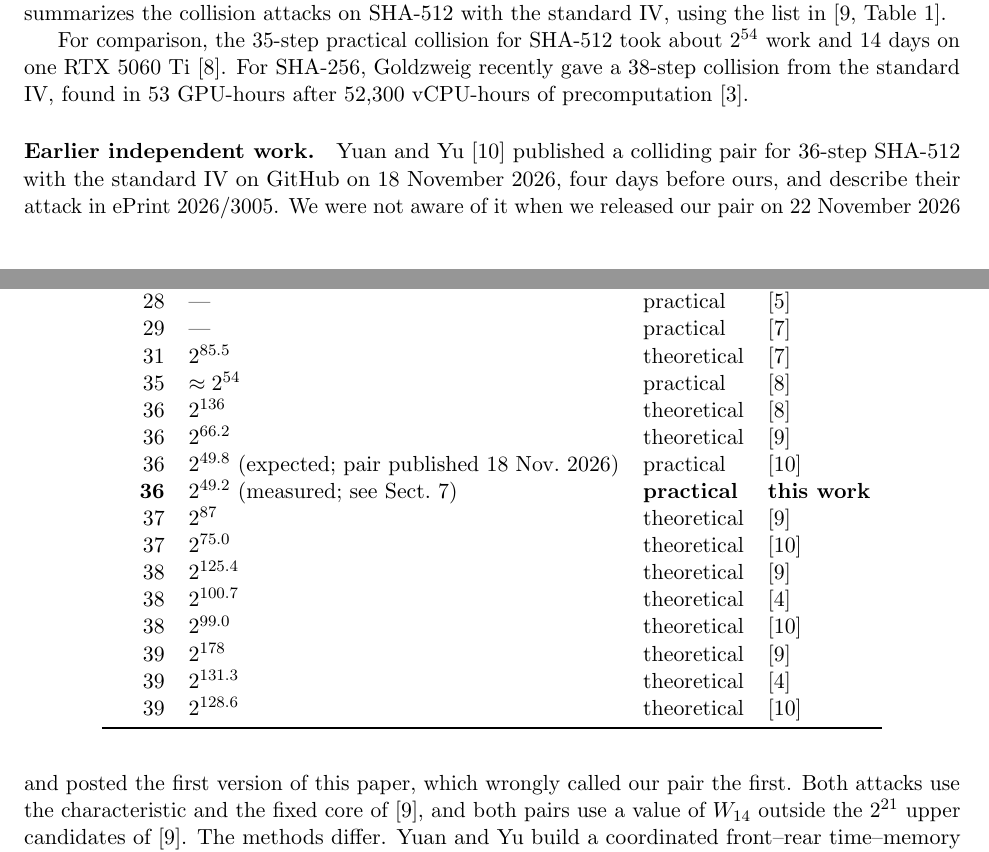
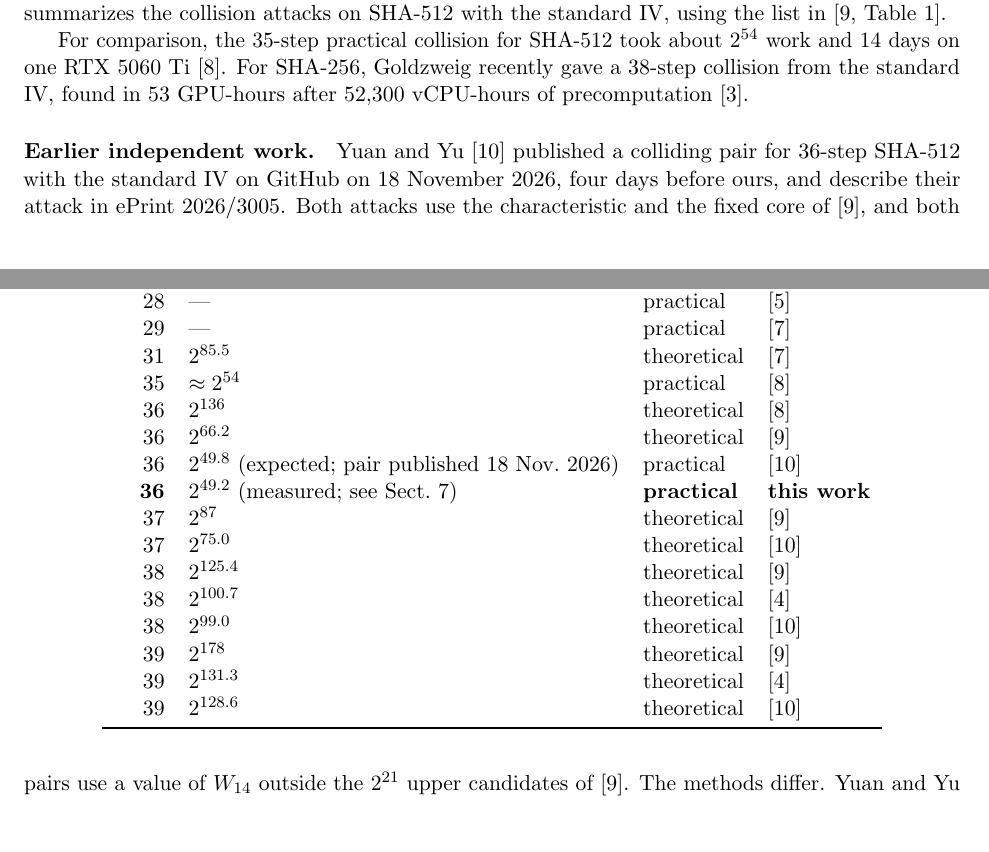
Before and after one commit to Raymondlol/sha2-collide, a LaTeX paper (paper/main.tex): two parts of pages 1 and 2 of 9, joined at a grey line, cut so that both start at the same text, the shorter picture padded with empty space. Compiled offline with pdfLaTeX.

Commit message:
Credit Yuan and Yu without a correction note

```diff
--- a/paper/main.tex
+++ b/paper/main.tex
@@ -63,7 +63,7 @@ Steps & Time & Status & Reference \\
 
 For comparison, the 35-step practical collision for SHA-512 took about $2^{54}$ work and 14~days on one RTX~5060~Ti~\cite{LLWS26}. For SHA-256, Goldzweig recently gave a 38-step collision from the standard IV, found in 53~GPU-hours after 52{,}300 vCPU-hours of precomputation~\cite{Gol26}.
 
-\paragraph{Earlier independent work.} Yuan and Yu~\cite{YY26} published a colliding pair for 36-step SHA-512 with the standard IV on GitHub on 18 November 2026, four days before ours, and describe their attack in ePrint 2026/3005. We were not aware of it when we released our pair on 22 November 2026 and posted the first version of this paper, which wrongly called our pair the first. Both attacks use the characteristic and the fixed core of~\cite{LZLLQZ26}, and both pairs use a value of $W_{14}$ outside the $2^{21}$ upper candidates of~\cite{LZLLQZ26}. The methods differ. Yuan and Yu build a coordinated front--rear time--memory tradeoff with 7.05\,GiB of tables, reach an expected online cost of $2^{49.8}$, and found their pair on 8{,}960 CPU cores in 16.9 hours. Our search uses a 30\,MB lookup table held in the GPU's L2 cache and found its pair on three GPUs in about 3 hours. Their paper also improves the attacks on 37, 38 and 39 steps. We checked their pair~\cite[Table~7]{YY26} with our own implementation of SHA-512 (Sect.~\ref{sec:verify}); it is a valid 36-step collision.
+\paragraph{Earlier independent work.} Yuan and Yu~\cite{YY26} published a colliding pair for 36-step SHA-512 with the standard IV on GitHub on 18 November 2026, four days before ours, and describe their attack in ePrint 2026/3005. Both attacks use the characteristic and the fixed core of~\cite{LZLLQZ26}, and both pairs use a value of $W_{14}$ outside the $2^{21}$ upper candidates of~\cite{LZLLQZ26}. The methods differ. Yuan and Yu build a coordinated front--rear time--memory tradeoff with 7.05\,GiB of tables, reach an expected online cost of $2^{49.8}$, and found their pair on 8{,}960 CPU cores in 16.9 hours. Our search uses a 30\,MB lookup table held in the GPU's L2 cache and found its pair on three GPUs in about 3 hours. Their paper also improves the attacks on 37, 38 and 39 steps. We checked their pair~\cite[Table~7]{YY26} with our own implementation of SHA-512 (Sect.~\ref{sec:verify}); it is a valid 36-step collision.
 
 \paragraph{Contributions.}
 \begin{itemize}
```
Also changed, not shown: PROGRESS.md (+1 -1 lines), README.md, paper/sha512-36step-collision.pdf.
